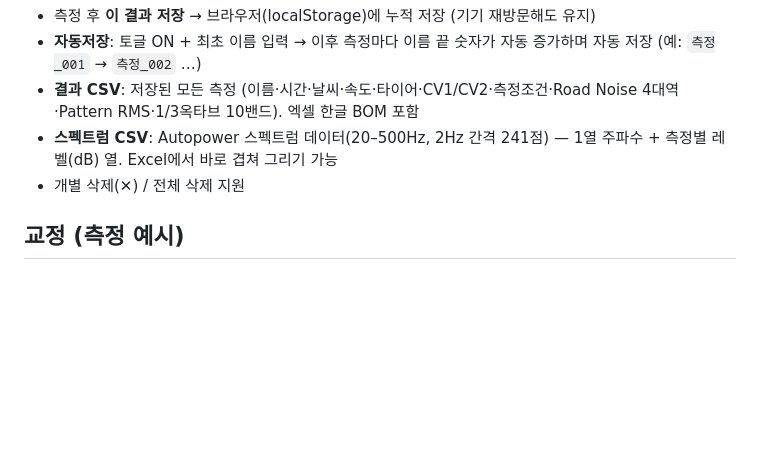
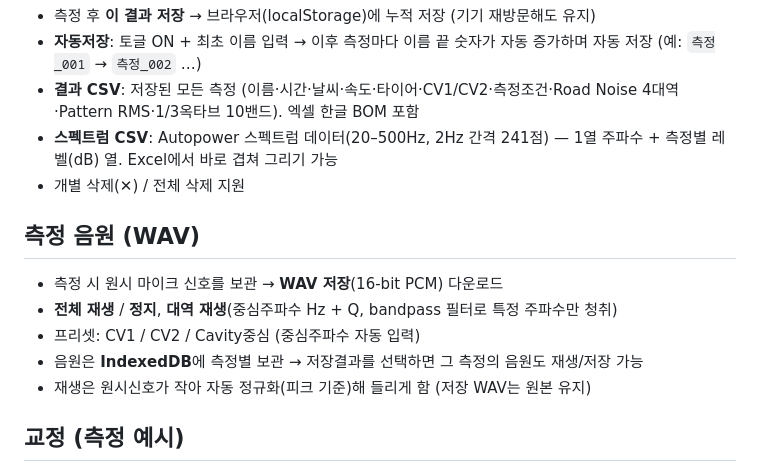
Before and after one commit to kbscap1004/noise-meter, a Markdown page: README.md, the part around the change. Rendered like a GitHub page; blank space fills up the shorter version.

Commit message:
add WAV save and playback: README.md

```diff
--- a/README.md
+++ b/README.md
@@ -114,6 +114,14 @@ Rumble  : (CV2 + 35) ~ 500 Hz
 - **스펙트럼 CSV**: Autopower 스펙트럼 데이터(20–500Hz, 2Hz 간격 241점) — 1열 주파수 + 측정별 레벨(dB) 열. Excel에서 바로 겹쳐 그리기 가능
 - 개별 삭제(✕) / 전체 삭제 지원
 
+## 측정 음원 (WAV)
+
+- 측정 시 원시 마이크 신호를 보관 → **WAV 저장**(16-bit PCM) 다운로드
+- **전체 재생** / **정지**, **대역 재생**(중심주파수 Hz + Q, bandpass 필터로 특정 주파수만 청취)
+- 프리셋: CV1 / CV2 / Cavity중심 (중심주파수 자동 입력)
+- 음원은 **IndexedDB**에 측정별 보관 → 저장결과를 선택하면 그 측정의 음원도 재생/저장 가능
+- 재생은 원시신호가 작아 자동 정규화(피크 기준)해 들리게 함 (저장 WAV는 원본 유지)
+
 ## 교정 (측정 예시)
 
 Siemens Testlab 대비 이 폰의 측정 오프셋은 약 **−19.7 dB** (전체 대역 평균):
```
